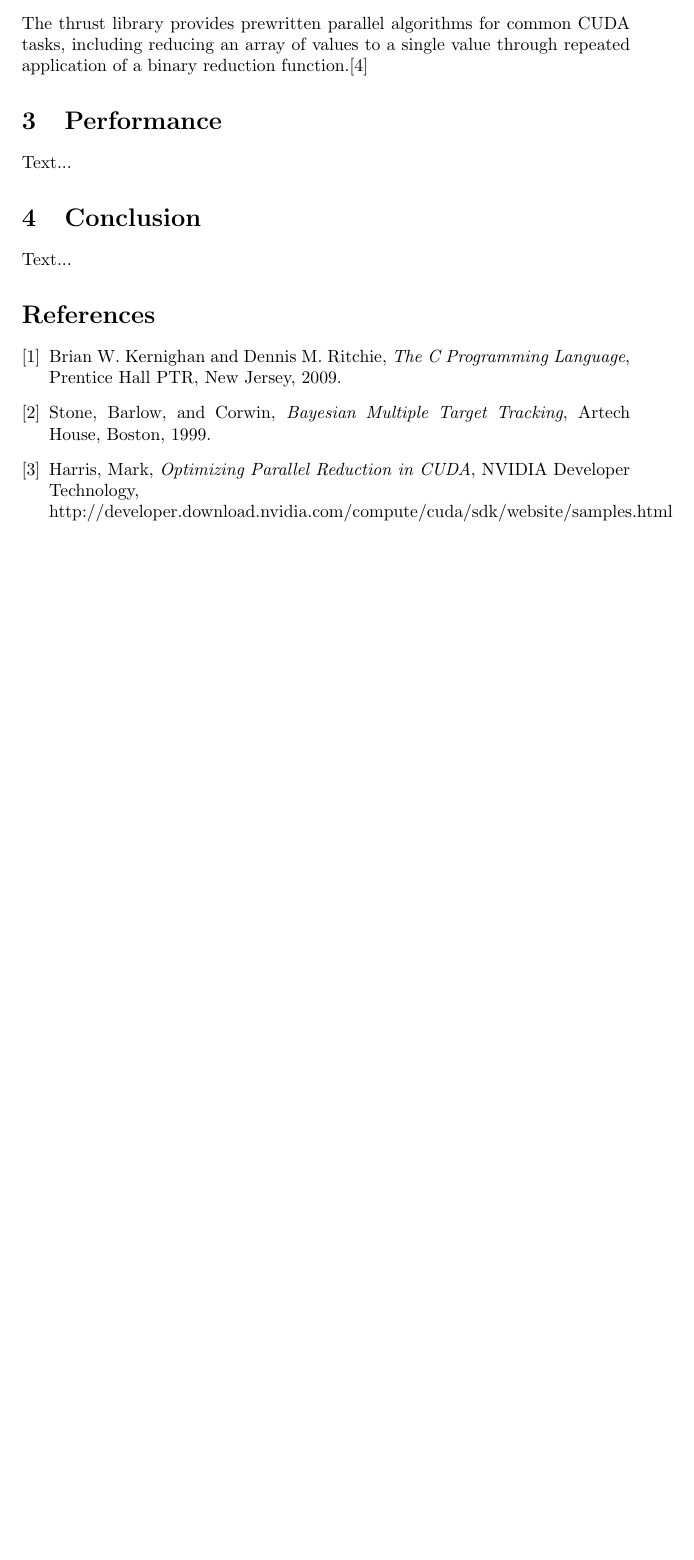
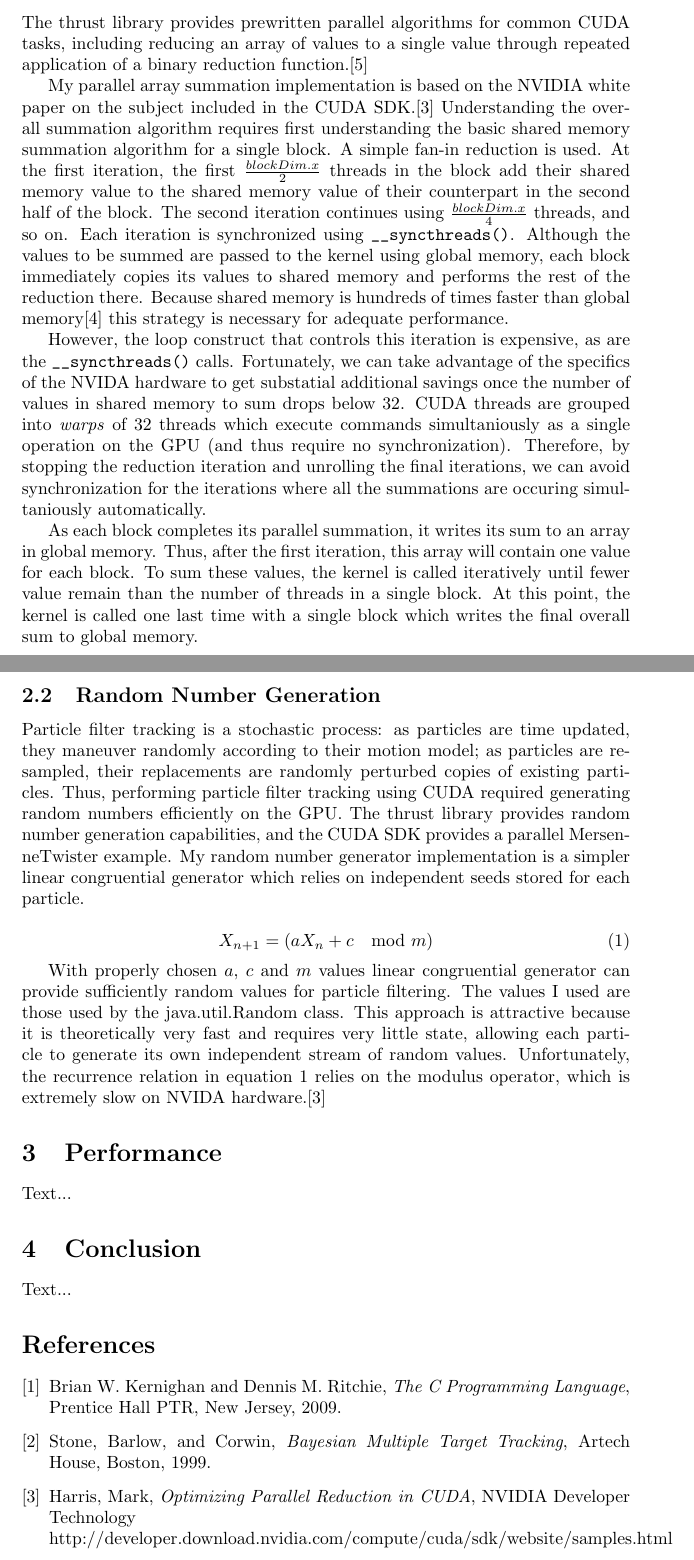
Before and after one commit to ulmangt/csi702, a LaTeX paper (docs/report.tex): part of page 2 of 2 before the commit and two parts of pages 2 and 3 of 4 after it, the two joined at a grey line, cut so that both start at the same text, the shorter picture padded with empty space. Compiled offline with pdfLaTeX.

Commit message:
final_project: continued work on the background description for final project report.

```diff
--- a/docs/report.tex
+++ b/docs/report.tex
@@ -30,6 +30,21 @@ Text...
 \subsection{Parallel Reduction}
 The thrust library provides prewritten parallel algorithms for common CUDA tasks, including reducing an array of values to a single value through repeated application of a binary reduction function.\cite{thrust}
 
+My parallel array summation implementation is based on the NVIDIA white paper on the subject included in the CUDA SDK.\cite{oprc} Understanding the overall summation algorithm requires first understanding the basic shared memory summation algorithm for a single block. A simple fan-in reduction is used. At the first iteration, the first \(\frac{blockDim.x}{2}\) threads in the block add their shared memory value to the shared memory value of their counterpart in the second half of the block. The second iteration continues using \(\frac{blockDim.x}{4}\) threads, and so on. Each iteration is synchronized using \verb!__syncthreads()!. Although the values to be summed are passed to the kernel using global memory, each block immediately copies its values to shared memory and performs the rest of the reduction there. Because shared memory is hundreds of times faster than global memory\cite{tutorial1} this strategy is necessary for adequate performance.
+
+However, the loop construct that controls this iteration is expensive, as are the \verb!__syncthreads()! calls. Fortunately, we can take advantage of the specifics of the NVIDA hardware to get substatial additional savings once the number of values in shared memory to sum drops below 32. CUDA threads are grouped into \emph{warps} of 32 threads which execute commands simultaniously as a single operation on the GPU (and thus require no synchronization). Therefore, by stopping the reduction iteration and unrolling the final iterations, we can avoid synchronization for the iterations where all the summations are occuring simultaniously automatically.
+
+As each block completes its parallel summation, it writes its sum to an array in global memory. Thus, after the first iteration, this array will contain one value for each block. To sum these values, the kernel is called iteratively until fewer value remain than the number of threads in a single block. At this point, the kernel is called one last time with a single block which writes the final overall sum to global memory.
+
+\subsection{Random Number Generation}
+Particle filter tracking is a stochastic process: as particles are time updated, they maneuver randomly according to their motion model; as particles are resampled, their replacements are randomly perturbed copies of existing particles. Thus, performing particle filter tracking using CUDA required generating random numbers efficiently on the GPU. The thrust library provides random number generation capabilities, and the CUDA SDK provides a parallel MersenneTwister example. My random number generator implementation is a simpler linear congruential generator which relies on independent seeds stored for each particle.
+
+\begin{equation}\label{lcgeq1}
+X_{n+1}=(aX_{n}+c \mod m)
+\end{equation}
+
+With properly chosen \(a\), \(c\) and \(m\) values linear congruential generator can provide sufficiently random values for particle filtering. The values I used are those used by the java.util.Random class. This approach is attractive because it is theoretically very fast and requires very little state, allowing each particle to generate its own independent stream of random values. Unfortunately, the recurrence relation in equation \ref{lcgeq1} relies on the modulus operator, which is extremely slow on NVIDA hardware.\cite{oprc}
+
 \section{Performance}
 Text...
 
@@ -53,6 +68,6 @@ Text...
 \bibitem{oprc}
    Harris, Mark,
    \emph{Optimizing Parallel Reduction in CUDA},
-   NVIDIA Developer Technology,\\
+   NVIDIA Developer Technology \\
    http://developer.download.nvidia.com/compute/cuda/sdk/website/samples.html
 
```
Also changed, not shown: docs/report.tex (9 more changed lines).
